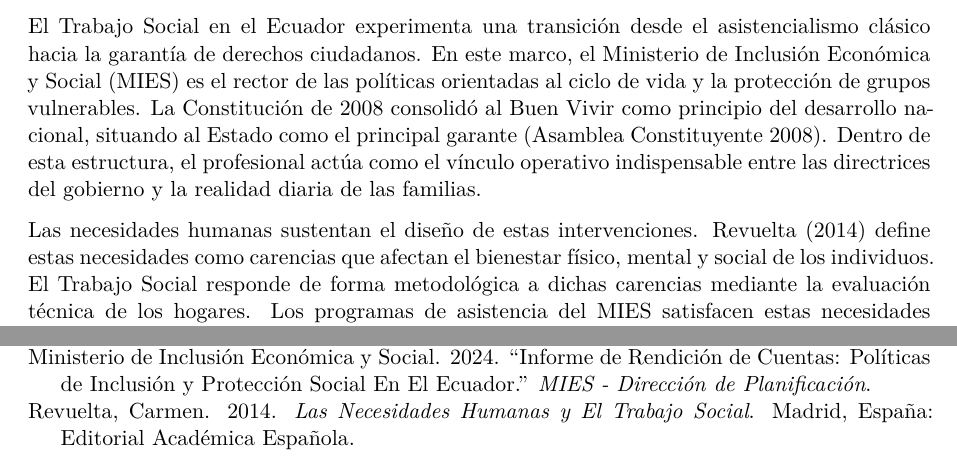
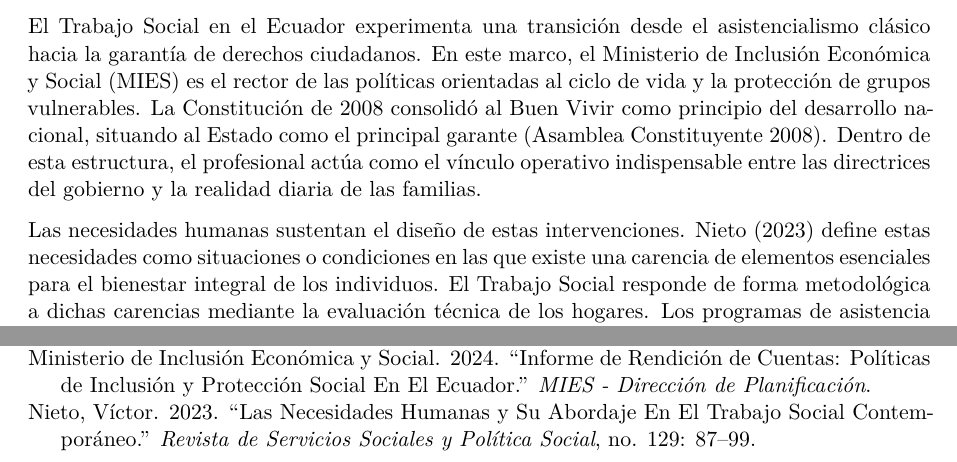
Before and after one commit to EryckFCS/trabajo_social, a Quarto document (docs/vaults/trabajo-social-mies/index.qmd): two parts of pages 1 and 2 of 2, joined at a grey line, cut so that both start at the same text. Rendered offline with R 4.5, knitr and Pandoc in place of Quarto, then LaTeX, with nearby package versions.

Commit message:
style: reemplazar la referencia obsoleta de Revuelta (2014) por Nieto (2023) para cumplir con el limite temporal

```diff
--- a/docs/vaults/trabajo-social-mies/index.qmd
+++ b/docs/vaults/trabajo-social-mies/index.qmd
@@ -18,7 +18,7 @@ format:
 
 El Trabajo Social en el Ecuador experimenta una transición desde el asistencialismo clásico hacia la garantía de derechos ciudadanos. En este marco, el Ministerio de Inclusión Económica y Social (MIES) es el rector de las políticas orientadas al ciclo de vida y la protección de grupos vulnerables. La Constitución de 2008 consolidó al Buen Vivir como principio del desarrollo nacional, situando al Estado como el principal garante [@constitucion2008ecuador]. Dentro de esta estructura, el profesional actúa como el vínculo operativo indispensable entre las directrices del gobierno y la realidad diaria de las familias.
 
-Las necesidades humanas sustentan el diseño de estas intervenciones. @revuelta2014necesidades define estas necesidades como carencias que afectan el bienestar físico, mental y social de los individuos. El Trabajo Social responde de forma metodológica a dichas carencias mediante la evaluación técnica de los hogares. Los programas de asistencia del MIES satisfacen estas necesidades siguiendo la jerarquía propuesta por @maslow1943theory. De este modo, la acción estatal responde a carencias biológicas y de seguridad social de manera consecutiva.
+Las necesidades humanas sustentan el diseño de estas intervenciones. @nieto2023necesidades define estas necesidades como situaciones o condiciones en las que existe una carencia de elementos esenciales para el bienestar integral de los individuos. El Trabajo Social responde de forma metodológica a dichas carencias mediante la evaluación técnica de los hogares. Los programas de asistencia del MIES satisfacen estas necesidades siguiendo la jerarquía propuesta por @maslow1943theory. De este modo, la acción estatal responde a carencias biológicas y de seguridad social de manera consecutiva.
 
 # Marco Teórico
 
```
Also changed, not shown: docs/vaults/trabajo-social-mies/references.bib.
